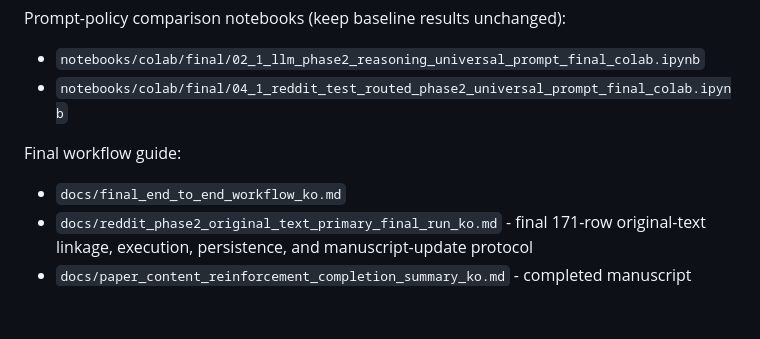
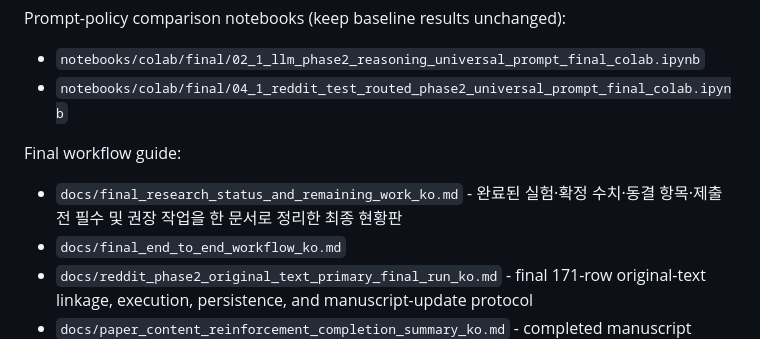
Before and after one commit to WoojinPark-Jay/confidence-guided-llm-reasoning-depression-risk-emotion, a Markdown page: README.md, the part around the change. Rendered like a GitHub page; blank space fills up the shorter version.

Commit message:
Add final research status and remaining work guide

```diff
--- a/README.md
+++ b/README.md
@@ -75,6 +75,7 @@ Prompt-policy comparison notebooks (keep baseline results unchanged):
 
 Final workflow guide:
 
+- `docs/final_research_status_and_remaining_work_ko.md` - 완료된 실험·확정 수치·동결 항목·제출 전 필수 및 권장 작업을 한 문서로 정리한 최종 현황판
 - `docs/final_end_to_end_workflow_ko.md`
 - `docs/reddit_phase2_original_text_primary_final_run_ko.md` - final 171-row original-text linkage, execution, persistence, and manuscript-update protocol
 - `docs/paper_content_reinforcement_completion_summary_ko.md` - completed manuscript reinforcements, fixed experimental results, and the remaining 3 required plus 2 recommended submission tasks
```
Also changed, not shown: docs/final_research_status_and_remaining_work_ko.md (added, +240 -0 lines).
